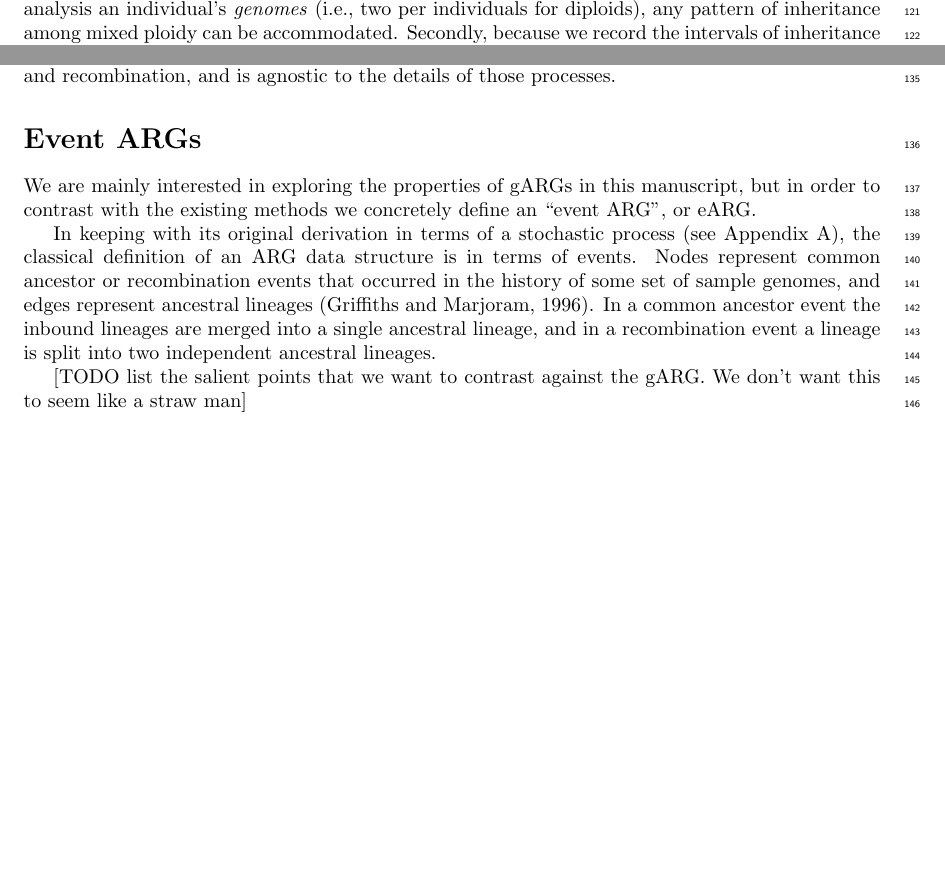
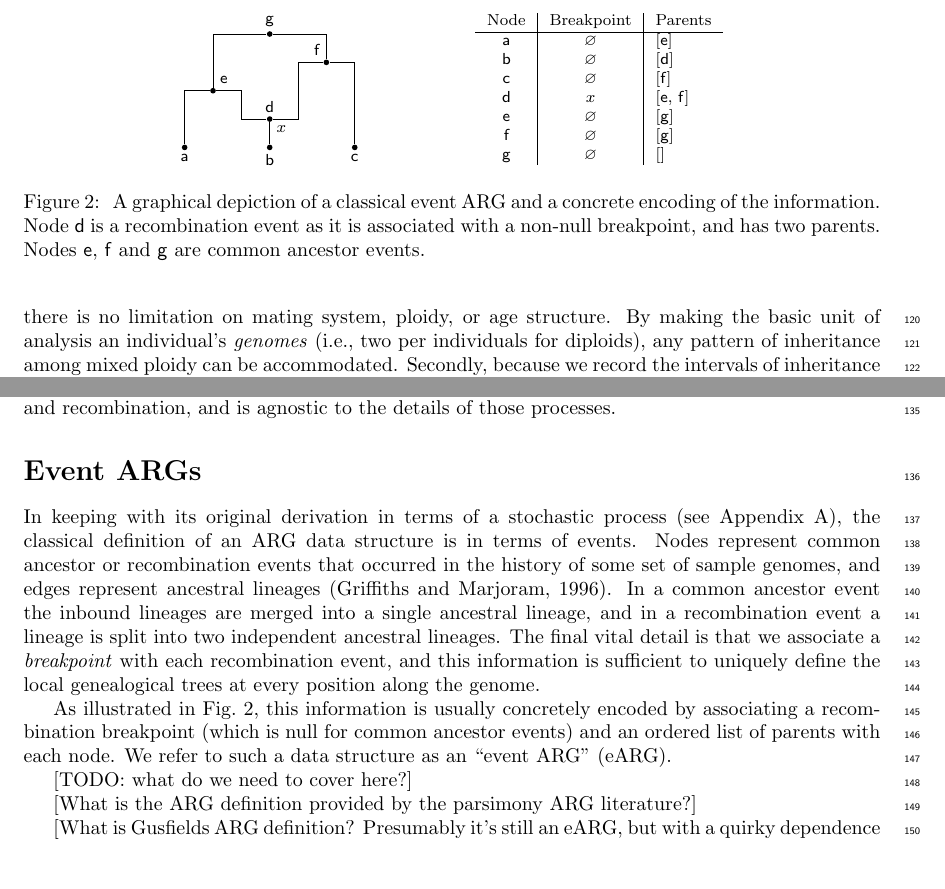
Before and after one commit to tskit-dev/what-is-an-arg-paper, a LaTeX paper (paper.tex): two parts of page 5 of 28, joined at a grey line, cut at the place of the change, the shorter picture padded with empty space. Compiled offline with pdfLaTeX.

Commit message:
Some updates

```diff
--- a/paper.tex
+++ b/paper.tex
@@ -685,80 +688,6 @@ recombination, and is agnostic to the details of those processes.
 % cannot be done by storing recombination breakpoints.
 
 \section*{Event ARGs}\label{eARG}
-We are mainly interested in exploring the properties of gARGs in
-this manuscript, but in order to contrast with the existing
-methods we concretely define an ``event ARG'', or eARG.
-
-% \begin{figure}
-% \centering
-% % \begin{tabular}{cc}
-% \begin{tikzpicture}[x=5mm, y=5mm, node distance=2mm and 20mm]
-% \tikzset{greynode/.style={circle,fill,inner sep=1},
-% nodelabel/.style={font=\footnotesize}}
-
-% \node (s0) [greynode] at (0, 0) {};
-% \node (s1) [greynode] at (3, 0) {};
-% \node (s2) [greynode] at (6, 0) {};
-% \node (s3) [greynode] at (3, 1) {};
-% \node (s4) [greynode] at (1, 2) {};
-% \node (s5) [greynode] at (5, 3) {};
-% \node (s6) [greynode] at (3, 4) {};
-
-% % \node [anchor=north west] at (0,6) {A};
-% \node [nodelabel,anchor=north west] at ($(s3) + (0,0)$) {$x$};
-% \foreach \u/\lab in {s0/$\textsf{a}$, s1/$\textsf{b}$, s2/$\textsf{c}$} \node[nodelabel,anchor=north] at (\u) {\lab};
-% \foreach \u/\lab in {s4/$\textsf{e}$} \node[nodelabel,anchor=south west] at (\u) {\lab};
-% \foreach \u/\lab in {s5/$\textsf{f}$} \node[nodelabel,anchor=south east] at (\u) {\lab};
-% \foreach \u/\lab in {s3/$\textsf{d}$, s6/$\textsf{g}$} \node[nodelabel,anchor=south] at (\u) {\lab};
-
-% %% Edges
-% \draw (s1) -- (s3);
-% \draw (s0) |- (s4);
-% \draw (s4) -- (2,2) |- (s3);
-% \draw (s4) |- (s6);
-% \draw (s3) -- (4,1) |- (s5);
-% \draw (s2) |- (s5);
-% \draw (s5) |- (s6);
-
-% % \node [anchor=north west] at (9,6) {B};
-% \node [nodelabel,anchor=north west] at ($(10,5)$) {
-% \begin{tabular}{c|c|l}
-% % \multicolumn{2}{c}{Breakpoints}\\
-% Node & Breakpoint & Parents\\
-% \hline
-% $\noderef{a}$ & $\varnothing$ & [\noderef{e}]\\
-% $\noderef{b}$ & $\varnothing$ & [\noderef{d}] \\
-% $\noderef{c}$ & $\varnothing$ & [\noderef{f}]\\
-% $\noderef{d}$ & $x$ & [\noderef{e}, \noderef{f}] \\
-% $\noderef{e}$ & $\varnothing$ & [\noderef{g}]\\
-% $\noderef{f}$ & $\varnothing$ & [\noderef{g}]\\
-% $\noderef{g}$ & $\varnothing$ & []\\
-% \end{tabular}};
-
-% % \node [anchor=north west] at (9,6) {C};
-% % \node [nodelabel,anchor=north west] at ($(10,5)$) {
-% % \begin{tabular}{ll}
-% % Edges & Intervals\\
-% % \hline
-% % $(\textsf{a}, \textsf{e})$ & $(0, L]$ \\
-% % $(\textsf{b}, \textsf{d})$ & $(0, L]$ \\
-% % $(\textsf{c}, \textsf{f})$ & $(0, L]$ \\
-% % $(\textsf{d}, \textsf{e})$ & $(0, x]$ \\
-% % $(\textsf{d}, \textsf{f})$ & $(x, L]$ \\
-% % $(\textsf{e}, \textsf{g})$ & $(0, L]$ \\
-% % $(\textsf{f}, \textsf{g})$ & $(0, L]$ \\
-% % \end{tabular}};
-
-% \end{tikzpicture}
-% \caption{\label{fig-arg-data-structure}
-% A graphical depiction of a classical event ARG and a concrete
-% encoding of the information. Node \noderef{d} is a recombination
-% event as it is associated with a non-null breakpoint, and has
-% two parents. Nodes \noderef{e}, \noderef{f} and \noderef{g} are
-% common ancestor events.
-% }
-% \end{figure}
-
 In keeping with its original derivation in terms of a stochastic
 process (see Appendix~\ref{sec-arg-history}), the classical definition of an
 ARG data structure is
@@ -771,18 +700,17 @@ In a common ancestor event the inbound lineages are merged into a
 single ancestral lineage, and in a recombination
 event a lineage is split into two independent
 ancestral lineages.
-% The final vital
-% detail is that we associate a breakpoint with each recombination
-% event.
-% This information is sufficient to uniquely
-% define the local genealogical trees at every position along the genome,
-% which is the basic requirement for a data structure encoding
-% genome-wide genetic ancestry.
-% As illustrated in Fig.~\ref{fig-arg-data-structure}, this information
-% is usually concretely encoded by associating a recombination breakpoint
-% (which is null for common ancestor events) and an ordered list of parents
-% with each node. We refer to such a  data structure as an
-% ``event ARG'' (eARG).
+The final vital
+detail is that we associate a \emph{breakpoint} with each recombination
+event, and this information is sufficient to uniquely
+define the local genealogical trees at every position along the genome.
+
+As illustrated in Fig.~\ref{fig-arg-data-structure}, this information
+is usually concretely encoded by associating a recombination breakpoint
+(which is null for common ancestor events) and an ordered list of parents
+with each node. We refer to such a  data structure as an
+``event ARG'' (eARG).
+
 % To recover the local tree at genome coordinate $x$ (the most
 % fundamental operation required for an ARG data structure),
 % we traverse the graph rootwards from the leaves.
@@ -798,8 +726,94 @@ ancestral lineages.
 % from which parent the segments of genome to the left and right of the breakpoint
 % were inherited.
 
-[TODO list the salient points that we want to contrast against
-the gARG. We don't want this to seem like a straw man]
+% [TODO list the salient points that we want to contrast against
+% the gARG. We don't want this to seem like a straw man]
+
+% Griffiths and colleagues~\citep{griffiths1997ancestral} originally defined
+% the ARG as analog of the Kingman coalescent~\citep{kingman1982coalescent},
+% in which the ancestry of a sample of $n$ genomes under idealised
+% conditions is modelled. One of the key assumptions of this model is that
+% the sample size $n$ is much less than the population size $N$, which means
+% that the probability of two multiple concurrent events (i.e., coalescence
+% and recombination events) is negligible.
+
+
+\begin{figure}
+\centering
+% \begin{tabular}{cc}
+\begin{tikzpicture}[x=5mm, y=5mm, node distance=2mm and 20mm]
+\tikzset{greynode/.style={circle,fill,inner sep=1},
+nodelabel/.style={font=\footnotesize}}
+
+\node (s0) [greynode] at (0, 0) {};
+\node (s1) [greynode] at (3, 0) {};
+\node (s2) [greynode] at (6, 0) {};
+\node (s3) [greynode] at (3, 1) {};
+\node (s4) [greynode] at (1, 2) {};
+\node (s5) [greynode] at (5, 3) {};
+\node (s6) [greynode] at (3, 4) {};
+
+% \node [anchor=north west] at (0,6) {A};
+\node [nodelabel,anchor=north west] at ($(s3) + (0,0)$) {$x$};
+\foreach \u/\lab in {s0/$\textsf{a}$, s1/$\textsf{b}$, s2/$\textsf{c}$} \node[nodelabel,anchor=north] at (\u) {\lab};
+\foreach \u/\lab in {s4/$\textsf{e}$} \node[nodelabel,anchor=south west] at (\u) {\lab};
+\foreach \u/\lab in {s5/$\textsf{f}$} \node[nodelabel,anchor=south east] at (\u) {\lab};
+\foreach \u/\lab in {s3/$\textsf{d}$, s6/$\textsf{g}$} \node[nodelabel,anchor=south] at (\u) {\lab};
+
+%% Edges
+\draw (s1) -- (s3);
+\draw (s0) |- (s4);
+\draw (s4) -- (2,2) |- (s3);
+\draw (s4) |- (s6);
+\draw (s3) -- (4,1) |- (s5);
+\draw (s2) |- (s5);
+\draw (s5) |- (s6);
+
+% \node [anchor=north west] at (9,6) {B};
+\node [nodelabel,anchor=north west] at ($(10,5)$) {
+\begin{tabular}{c|c|l}
+% \multicolumn{2}{c}{Breakpoints}\\
+Node & Breakpoint & Parents\\
+\hline
+$\noderef{a}$ & $\varnothing$ & [\noderef{e}]\\
+$\noderef{b}$ & $\varnothing$ & [\noderef{d}] \\
+$\noderef{c}$ & $\varnothing$ & [\noderef{f}]\\
+$\noderef{d}$ & $x$ & [\noderef{e}, \noderef{f}] \\
+$\noderef{e}$ & $\varnothing$ & [\noderef{g}]\\
+$\noderef{f}$ & $\varnothing$ & [\noderef{g}]\\
+$\noderef{g}$ & $\varnothing$ & []\\
+\end{tabular}};
+
+% \node [anchor=north west] at (9,6) {C};
+% \node [nodelabel,anchor=north west] at ($(10,5)$) {
+% \begin{tabular}{ll}
+% Edges & Intervals\\
+% \hline
+% $(\textsf{a}, \textsf{e})$ & $(0, L]$ \\
+% $(\textsf{b}, \textsf{d})$ & $(0, L]$ \\
+% $(\textsf{c}, \textsf{f})$ & $(0, L]$ \\
+% $(\textsf{d}, \textsf{e})$ & $(0, x]$ \\
+% $(\textsf{d}, \textsf{f})$ & $(x, L]$ \\
+% $(\textsf{e}, \textsf{g})$ & $(0, L]$ \\
+% $(\textsf{f}, \textsf{g})$ & $(0, L]$ \\
+% \end{tabular}};
+
+\end{tikzpicture}
+\caption{\label{fig-arg-data-structure}
+A graphical depiction of a classical event ARG and a concrete
+encoding of the information. Node \noderef{d} is a recombination
+event as it is associated with a non-null breakpoint, and has
+two parents. Nodes \noderef{e}, \noderef{f} and \noderef{g} are
+common ancestor events.
+}
+\end{figure}
+
+[TODO: what do we need to cover here?]
+
+[What is the ARG definition provided by the parsimony ARG literature?]
+
+[What is Gusfields ARG definition? Presumably it's still an eARG, but with a
+quirky dependence on SNP data?]
 
 \cite{mathieson2020ancestry} have a slightly different definition of an ARG,
 which they say ``is a subset of the pedigree... contain[ing] only those edges along which
```
Also changed, not shown: paper.tex (15 more changed lines).
